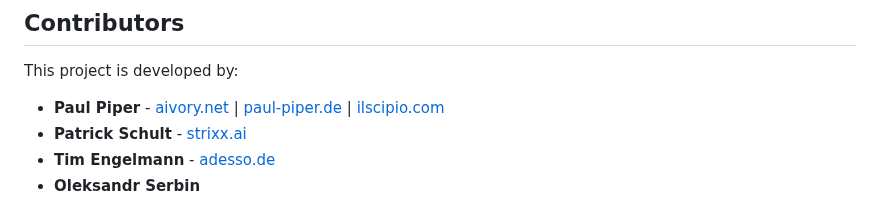
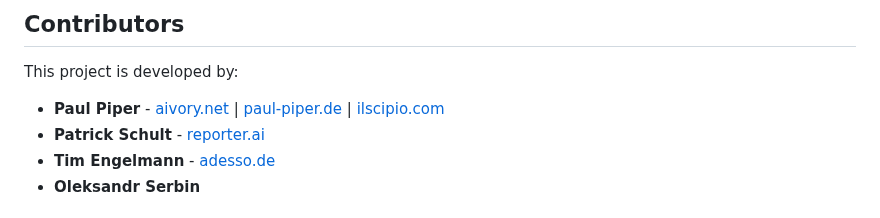
Before and after one commit to BATSNet/sims, a Markdown page: README.md, the part around the change. Drawn GitHub-style.

Commit message:
Fixes Readme references

```diff
--- a/README.md
+++ b/README.md
@@ -236,7 +236,7 @@ For questions, collaboration opportunities, or to discuss major changes, please
 This project is developed by:
 
 - **Paul Piper** - [aivory.net](https://aivory.net) | [paul-piper.de](https://paul-piper.de) | [ilscipio.com](https://ilscipio.com)
-- **Patrick Schult** - [strixx.ai](https://strixx.ai)
+- **Patrick Schult** - [reporter.ai](https://reporter.ai)
 - **Tim Engelmann** - [adesso.de](https://adesso.de)
 - **Oleksandr Serbin**
 
```
